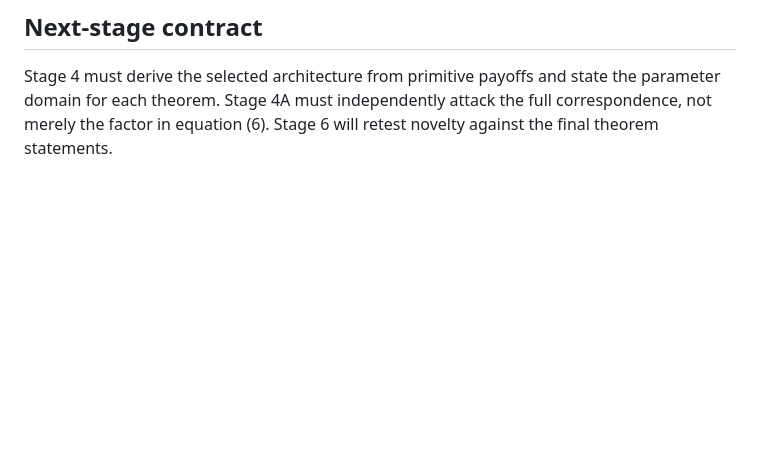
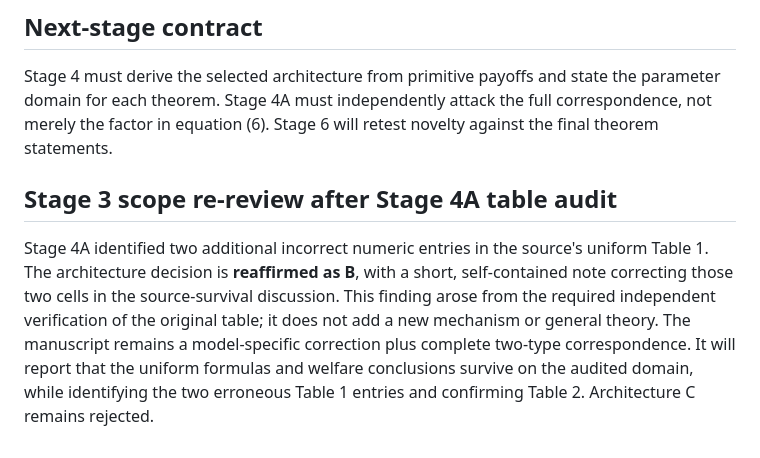
Before and after one commit to ryotamatsuki/ringbom-shy-2004-advance-booking-correction, a Markdown page: docs/STAGE_03_ARCHITECTURE_GATE.md, the part around the change. Drawn GitHub-style; blank space fills up the shorter version.

Commit message:
stage03: reaffirm correction-note scope after table audit

```diff
--- a/docs/STAGE_03_ARCHITECTURE_GATE.md
+++ b/docs/STAGE_03_ARCHITECTURE_GATE.md
@@ -39,3 +39,7 @@ The uniform model will not be expanded into a new contribution. The note will sa
 ## Next-stage contract
 
 Stage 4 must derive the selected architecture from primitive payoffs and state the parameter domain for each theorem. Stage 4A must independently attack the full correspondence, not merely the factor in equation (6). Stage 6 will retest novelty against the final theorem statements.
+
+## Stage 3 scope re-review after Stage 4A table audit
+
+Stage 4A identified two additional incorrect numeric entries in the source's uniform Table 1. The architecture decision is **reaffirmed as B**, with a short, self-contained note correcting those two cells in the source-survival discussion. This finding arose from the required independent verification of the original table; it does not add a new mechanism or general theory. The manuscript remains a model-specific correction plus complete two-type correspondence. It will report that the uniform formulas and welfare conclusions survive on the audited domain, while identifying the two erroneous Table 1 entries and confirming Table 2. Architecture C remains rejected.
```
